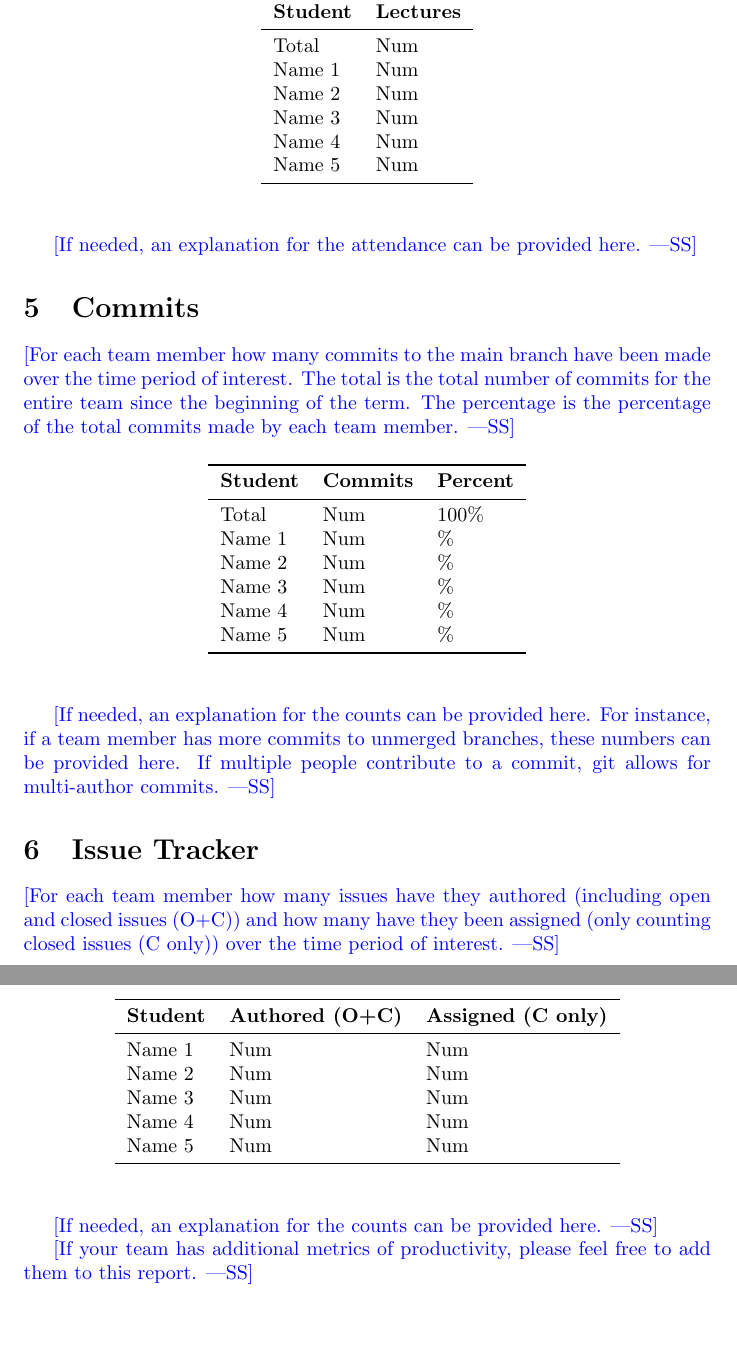
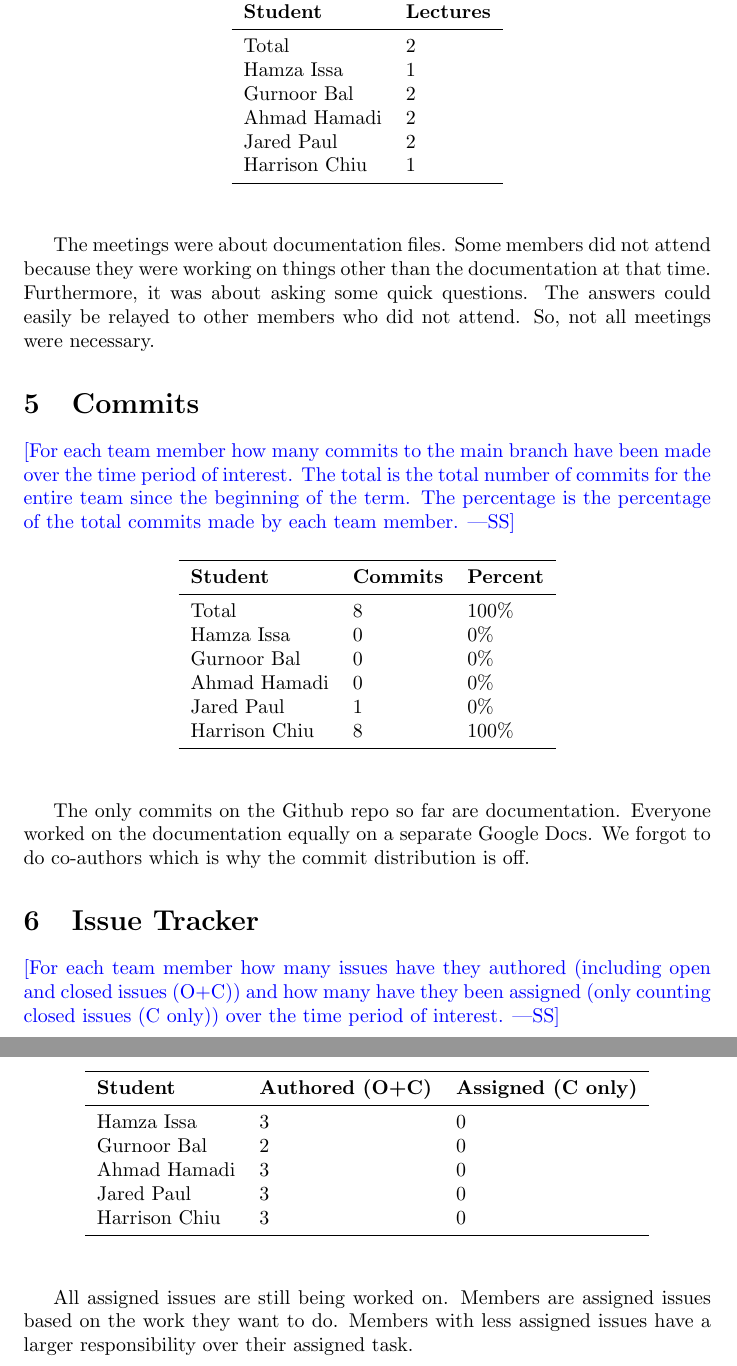
Before and after one commit to harrisonchiu/xray, a LaTeX document (docs/projMngmnt/Final_Team_Contrib.tex): two parts of pages 3 and 4 of 4, joined at a grey line, cut so that both start at the same text, the shorter picture padded with empty space. Compiled offline with pdfLaTeX.

Commit message:
Finished Final Team Contribution document

```diff
--- a/docs/projMngmnt/Final_Team_Contrib.tex
+++ b/docs/projMngmnt/Final_Team_Contrib.tex
@@ -110,17 +110,17 @@ with the TA were attended over the time period of interest.}
 \toprule
 \textbf{Student} & \textbf{Lectures}\\
 \midrule
-Total & Num\\
-Name 1 & Num\\
-Name 2 & Num\\
-Name 3 & Num\\
-Name 4 & Num\\
-Name 5 & Num\\
+Total & 2\\
+Hamza Issa & 1\\
+Gurnoor Bal & 2\\
+Ahmad Hamadi & 2\\
+Jared Paul & 2\\
+Harrison Chiu & 1\\
 \bottomrule
 \end{tabular}
 \end{table}
 
-\wss{If needed, an explanation for the attendance can be provided here.}
+The meetings were about documentation files. Some members did not attend because they were working on things other than the documentation at that time. Furthermore, it was about asking some quick questions. The answers could easily be relayed to other members who did not attend. So, not all meetings were necessary.
 
 \section{Commits}
 
@@ -135,20 +135,18 @@ percentage of the total commits made by each team member.}
 \toprule
 \textbf{Student} & \textbf{Commits} & \textbf{Percent}\\
 \midrule
-Total & Num & 100\% \\
-Name 1 & Num & \% \\
-Name 2 & Num & \% \\
-Name 3 & Num & \% \\
-Name 4 & Num & \% \\
-Name 5 & Num & \% \\
+Total & 8 & 100\% \\
+Hamza Issa & 0 & 0\%\\
+Gurnoor Bal & 0 & 0\%\\
+Ahmad Hamadi & 0 & 0\%\\
+Jared Paul & 1 & 0\%\\
+Harrison Chiu & 8 & 100\%\\
 \bottomrule
 \end{tabular}
 \end{table}
 
-\wss{If needed, an explanation for the counts can be provided here.  For
-instance, if a team member has more commits to unmerged branches, these numbers
-can be provided here.  If multiple people contribute to a commit, git allows for
-multi-author commits.}
+The only commits on the Github repo so far are documentation.
+Everyone worked on the documentation equally on a separate Google Docs. We forgot to do co-authors which is why the commit distribution is off.
 
 \section{Issue Tracker}
 
@@ -162,18 +160,15 @@ issues (C only)) over the time period of interest.}
 \toprule
 \textbf{Student} & \textbf{Authored (O+C)} & \textbf{Assigned (C only)}\\
 \midrule
-Name 1 & Num & Num \\
-Name 2 & Num & Num \\
-Name 3 & Num & Num \\
-Name 4 & Num & Num \\
-Name 5 & Num & Num \\
+Hamza Issa & 3 & 0\\
+Gurnoor Bal & 2 & 0\\
+Ahmad Hamadi & 3 & 0\\
+Jared Paul & 3 & 0\\
+Harrison Chiu & 3 & 0\\
 \bottomrule
 \end{tabular}
 \end{table}
 
-\wss{If needed, an explanation for the counts can be provided here.}
-
-\wss{If your team has additional metrics of productivity, please feel free to
-add them to this report.}
+All assigned issues are still being worked on. Members are assigned issues based on the work they want to do. Members with less assigned issues have a larger responsibility over their assigned task.
 
 \end{document}
```
Also changed, not shown: docs/projMngmnt/Final_Team_Contrib.pdf, docs/projMngmnt/Final_Team_Contrib.tex (40 more changed lines).
